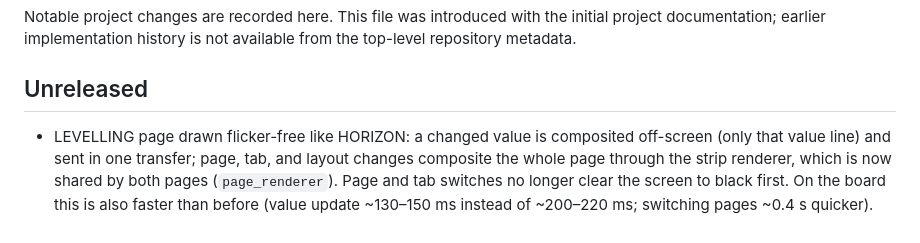
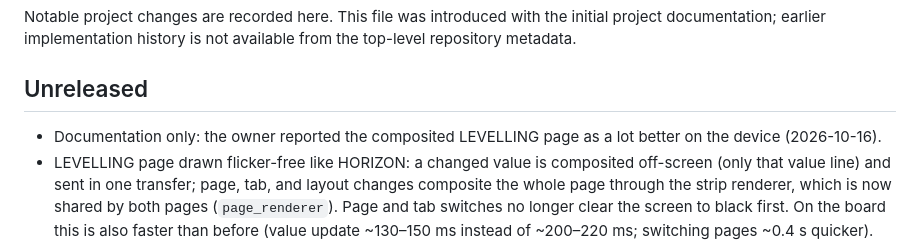
Before and after one commit to kwyjibo089/MostlyLevel, a Markdown page: CHANGELOG.md, the part around the change. Drawn GitHub-style.

Commit message:
docs: record owner check of the composited LEVELLING page (#11)
Co-authored-by: Roman Müller <1477664+kwyjibo089@users.noreply.github.com>
Co-authored-by: Claude Opus 5.5 <noreply@anthropic.com>

```diff
--- a/CHANGELOG.md
+++ b/CHANGELOG.md
@@ -4,6 +4,7 @@ Notable project changes are recorded here. This file was introduced with the ini
 
 ## Unreleased
 
+- Documentation only: the owner reported the composited LEVELLING page as a lot better on the device (2026-10-16).
 - LEVELLING page drawn flicker-free like HORIZON: a changed value is composited off-screen (only that value line) and sent in one transfer; page, tab, and layout changes composite the whole page through the strip renderer, which is now shared by both pages (`page_renderer`). Page and tab switches no longer clear the screen to black first. On the board this is also faster than before (value update ~130–150 ms instead of ~200–220 ms; switching pages ~0.4 s quicker). Pixel output is unchanged in the desktop tests; not yet observed on the device.
 - Documentation and a `config.py` comment only: recorded the owner's 2026-10-16 device checks. The image is clean at 40 MHz SPI, updates show almost no flicker or lag, and switching the sensor off shows the disconnect warning, with a return to LIVE once it is back on.
 - Documentation only: recorded an on-board comparison of `.mpy` and source modules. Importing the app takes ~190 ms instead of ~720 ms, temporary allocation during import is ~5 KB lower, and steady-state free memory is about the same (~91.9 KB versus ~90.7 KB). Corrected the README and `build_mpy.sh` rationale accordingly.
```
Also changed, not shown: docs/decisions.md (+1 -1 lines).
